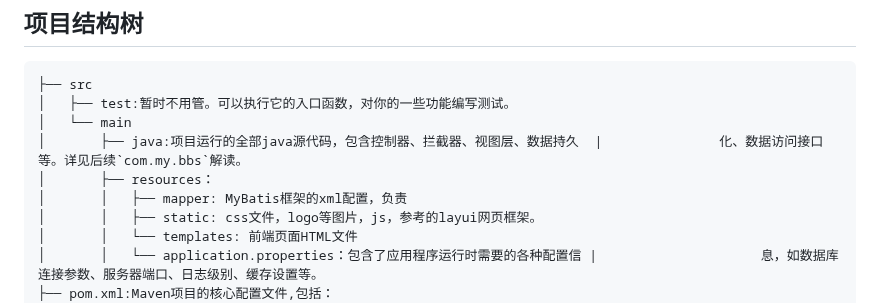
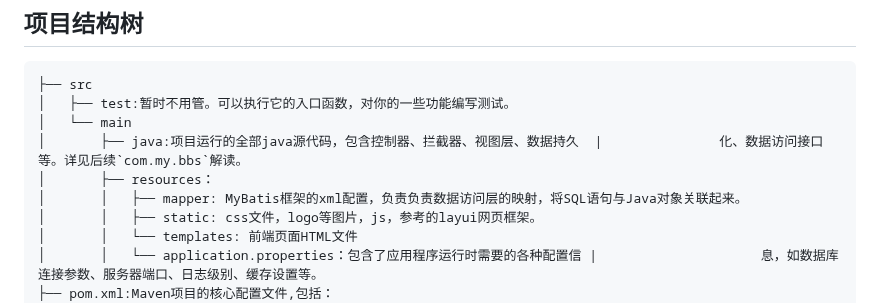
Before and after one commit to TnjMyWife/BuzzBazaar, a Markdown page: README.md, the part around the change. Drawn GitHub-style.

```diff
--- a/README.md
+++ b/README.md
@@ -8,7 +8,7 @@
 │   └── main
 │       ├── java:项目运行的全部java源代码，包含控制器、拦截器、视图层、数据持久	|				化、数据访问接口等。详见后续`com.my.bbs`解读。
 │       ├── resources：
-│       │   ├── mapper: MyBatis框架的xml配置，负责
+│       │   ├── mapper: MyBatis框架的xml配置，负责负责数据访问层的映射，将SQL语句与Java对象关联起来。
 │       │   ├── static: css文件，logo等图片，js，参考的layui网页框架。
 │       │   └── templates: 前端页面HTML文件
 │       │   └── application.properties：包含了应用程序运行时需要的各种配置信 |						息，如数据库连接参数、服务器端口、日志级别、缓存设置等。
```
